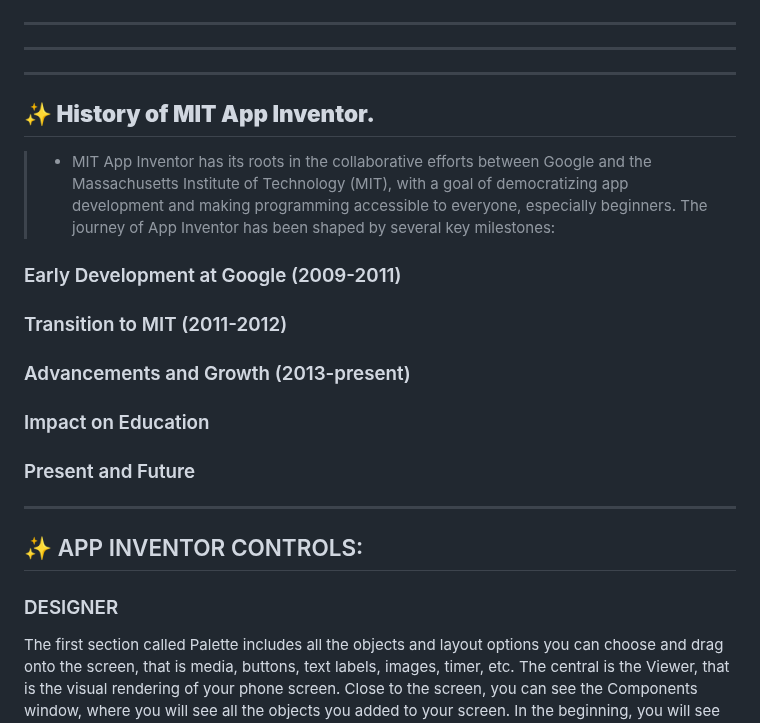
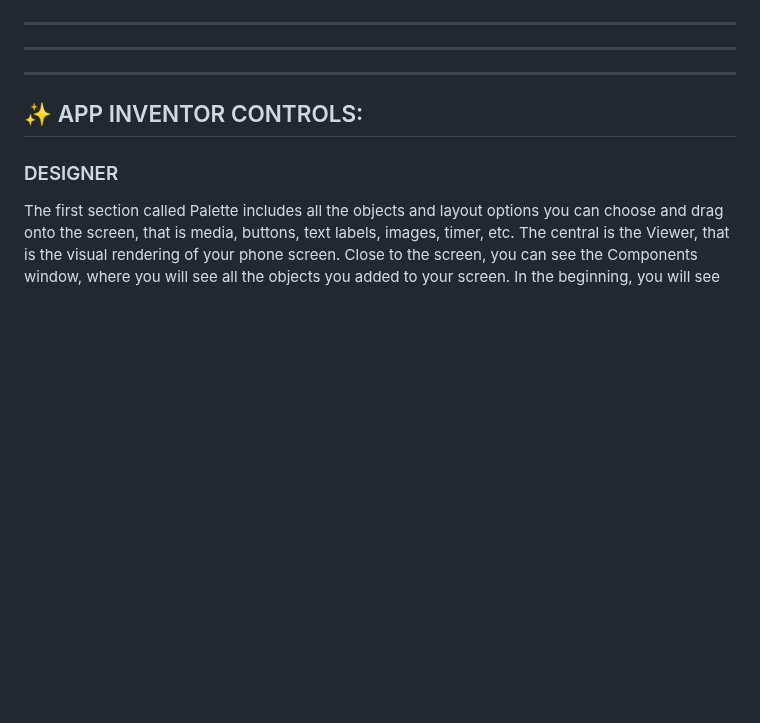
Before and after one commit to gmostofabd/App-Inventor-Examples, a Markdown page: README.md, the part around one of its changes. Rendered like a GitHub page; blank space fills up the shorter version.

```diff
--- a/README.md
+++ b/README.md
@@ -338,23 +338,6 @@ Taking your Mole Mash game to the next level can be both fun and rewarding. Here
 
 
 
-
-
-##  **✨ History of MIT App Inventor.**
->  -  MIT App Inventor has its roots in the collaborative efforts between Google and the Massachusetts Institute of Technology (MIT), with a goal of democratizing app development and making programming accessible to everyone, especially beginners. The journey of App Inventor has been shaped by several key milestones:
-
-###  Early Development at Google (2009-2011)
-
-###  Transition to MIT (2011-2012)
-
-###  Advancements and Growth (2013-present)
-
-###  Impact on Education
-
-###  Present and Future
-
-<hr style="border: none; height: 2px; background-color: #2E8B57; margin-top: 20px; margin-bottom: 20px; border-radius: 5px;">
-
 </br>
 
 
```
Also changed, not shown: other parts of README.md (+1 -1 lines).
